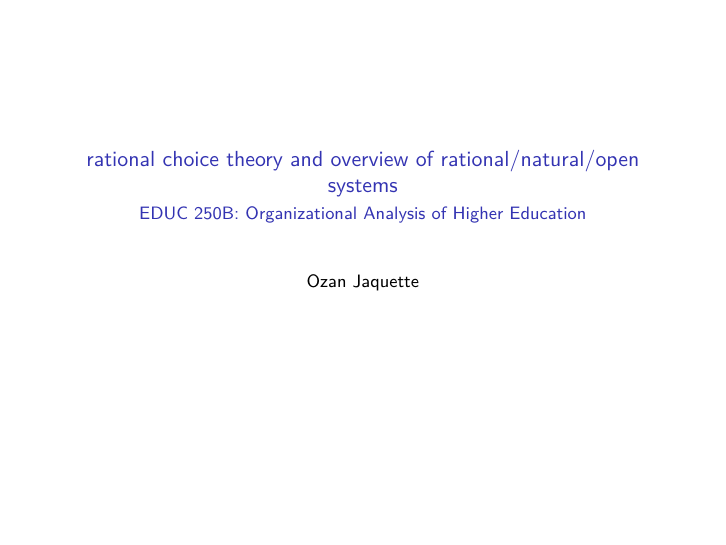
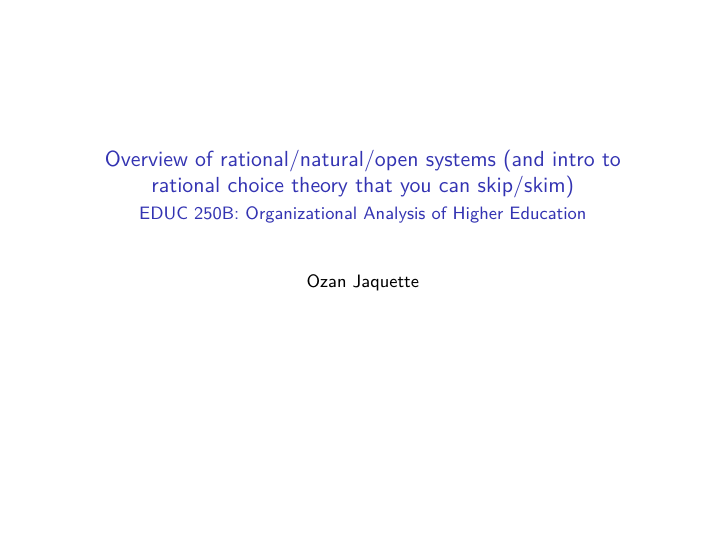
Before and after one commit to anyone-can-cook/orgs_class, an R Markdown document (lectures/old_institutionalism1/overview_org_theory.Rmd): page 1 of 24. The pictures show the output file lectures/old_institutionalism1/overview_org_theory.pdf that the author committed with the source.

Commit message:
overview lecture

```diff
--- a/lectures/old_institutionalism1/overview_org_theory.Rmd
+++ b/lectures/old_institutionalism1/overview_org_theory.Rmd
@@ -1,5 +1,5 @@
 ---
-title: "rational choice theory and overview of rational/natural/open systems" # potentially push to header
+title: "Overview of rational/natural/open systems (and intro to rational choice theory that you can skip/skim)" # potentially push to header
 subtitle:  "EDUC 250B: Organizational Analysis of Higher Education"
 author: Ozan Jaquette
 date:
```
Also changed, not shown: lectures/old_institutionalism1/overview_org_theory.pdf.
